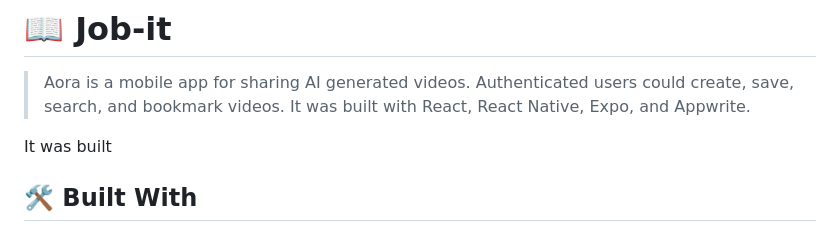
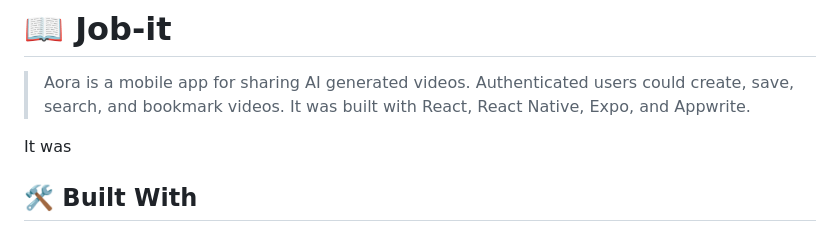
Before and after one commit to anyars-encarta/Aora, a Markdown page: README.md, the part around the change. GitHub-like rendering.

```diff
--- a/README.md
+++ b/README.md
@@ -41,7 +41,7 @@
 
 > Aora is a mobile app for sharing AI generated videos. Authenticated users could create, save, search, and bookmark videos. It was built with React, React Native, Expo, and Appwrite.
 
-It was built
+It was
 
 ## 🛠 Built With <a name="built-with"></a>
 1. React
```
